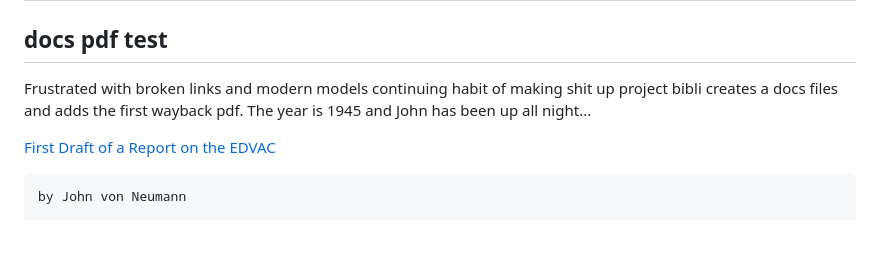
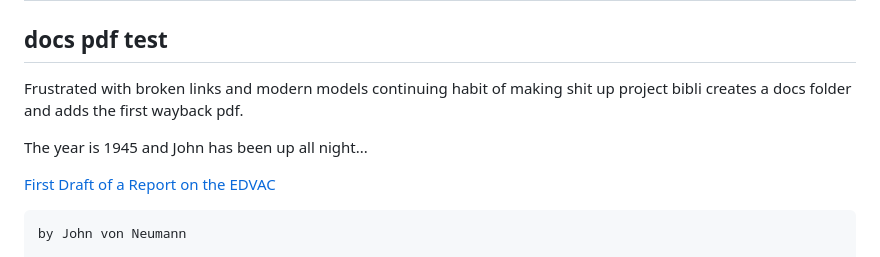
Before and after one commit to nitrologic/biblispec, a Markdown page: README.md, the part around the change. Rendered like a GitHub page; blank space fills up the shorter version.

Commit message:
bump README

```diff
--- a/README.md
+++ b/README.md
@@ -24,8 +24,9 @@ The data payload for this project is [biblispec.json](biblispec.json)
 ## docs pdf test
 
 Frustrated with broken links and modern models continuing habit of making shit up project
-bibli creates a docs files and adds the first wayback pdf. The year is 1945 and John has
-been up all night...
+bibli creates a docs folder and adds the first wayback pdf.
+
+The year is 1945 and John has been up all night...
 
 [First Draft of a Report on the EDVAC](/docs/vnedvac.pdf)
 
```
